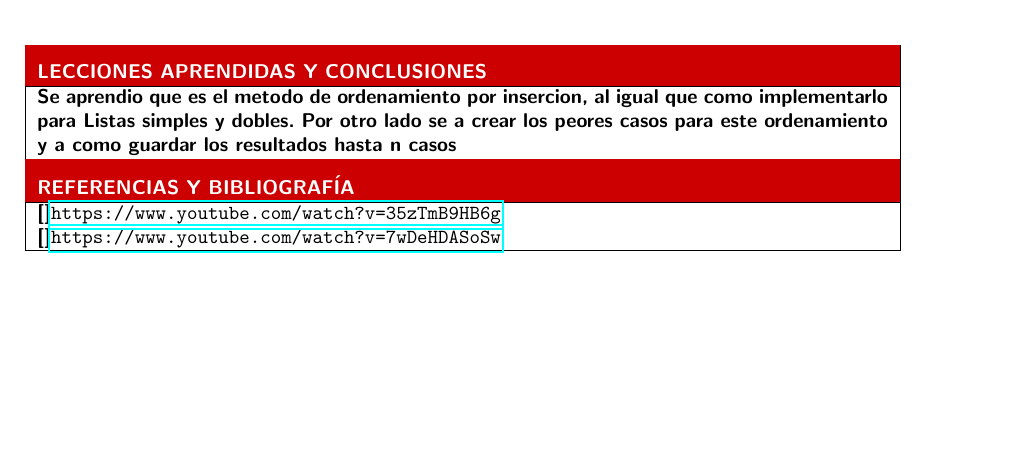
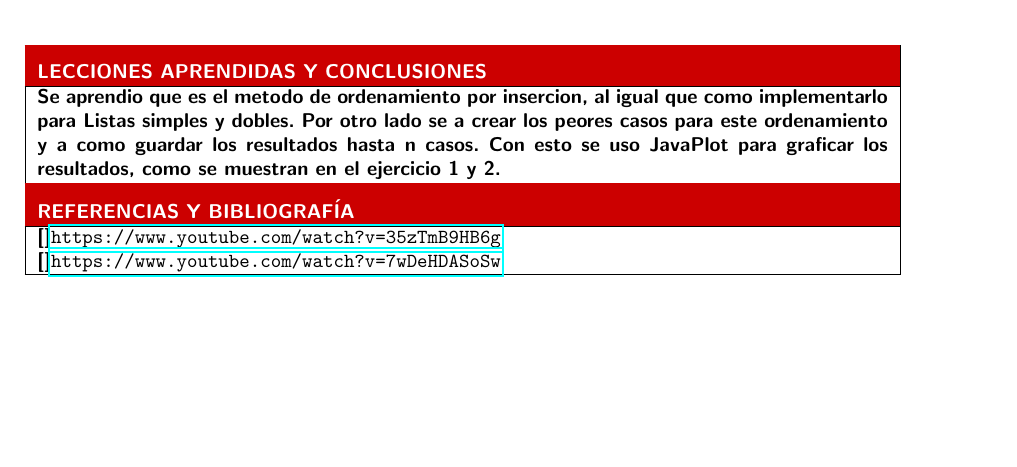
Before and after one commit to PauloUNSA/protecto_colab-eda-a, a LaTeX document (lab4/latex/lab4.tex): part of page 4 of 4, cut so that both start at the same text. Compiled offline with pdfLaTeX.

Commit message:
terminado ejercicio2

```diff
--- a/lab4/latex/lab4.tex
+++ b/lab4/latex/lab4.tex
@@ -208,7 +208,8 @@
 			\textbf{Se aprendio que es el metodo de ordenamiento por insercion,
 			al igual que como implementarlo para Listas simples y dobles. Por otro lado se
 			a crear los peores casos para este ordenamiento y a como guardar los resultados
-			hasta n casos }  \\
+			hasta n casos. Con esto se uso JavaPlot para graficar los resultados,
+			como se muestran en el ejercicio 1 y 2.}  \\
 			\hline
 			%%%%%%%%%%%%
 			\rowcolor{tablebackground}
```
Also changed, not shown: 4 other files.
